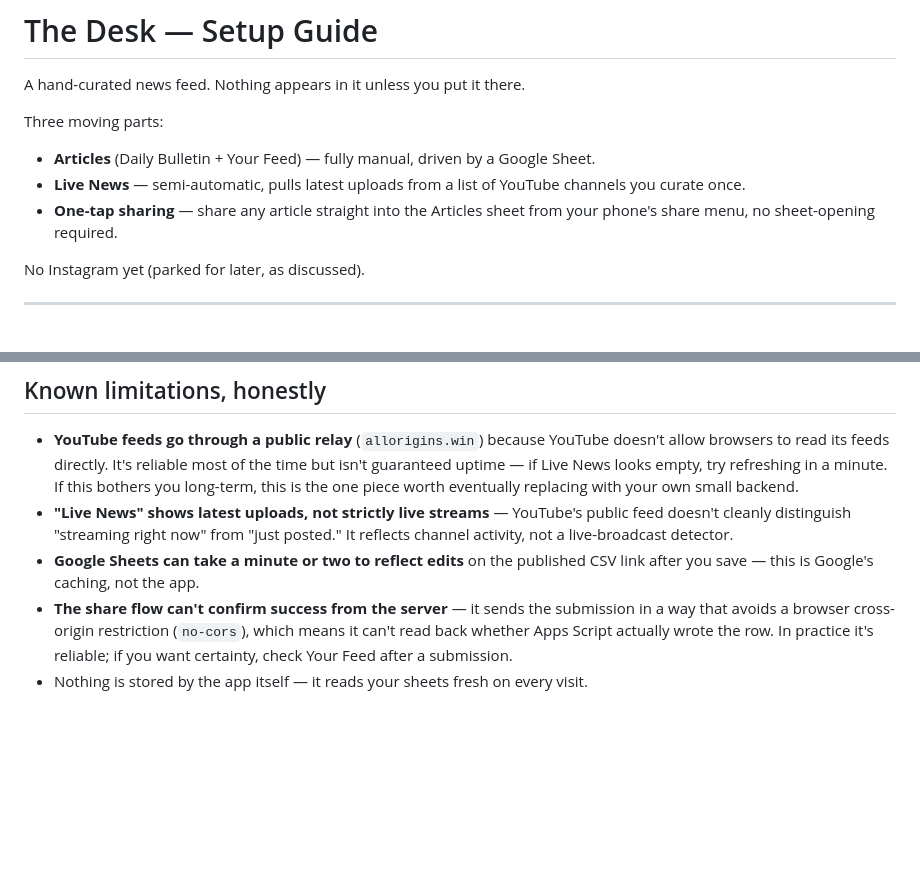
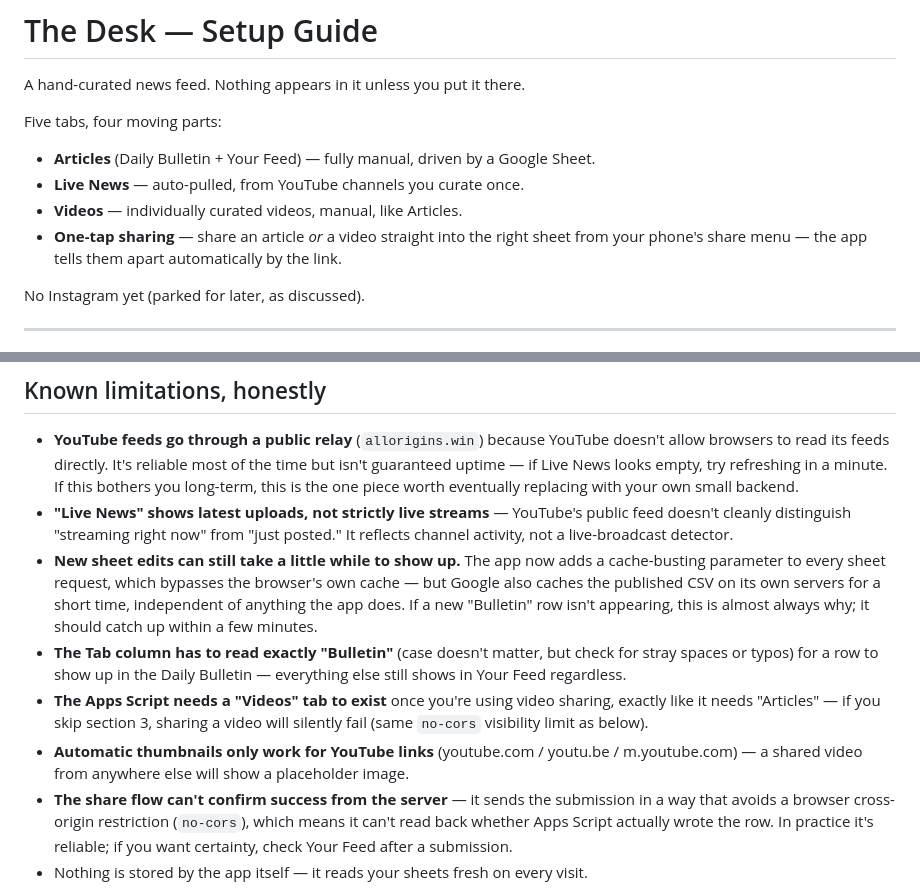
Before and after one commit to maximuss123/desk, a Markdown page: README.md, 2 parts joined by grey strips. Drawn GitHub-style; blank space fills up the shorter version.

```diff
--- a/README.md
+++ b/README.md
@@ -2,10 +2,11 @@
 
 A hand-curated news feed. Nothing appears in it unless you put it there.
 
-Three moving parts:
+Five tabs, four moving parts:
 - **Articles** (Daily Bulletin + Your Feed) — fully manual, driven by a Google Sheet.
-- **Live News** — semi-automatic, pulls latest uploads from a list of YouTube channels you curate once.
-- **One-tap sharing** — share any article straight into the Articles sheet from your phone's share menu, no sheet-opening required.
+- **Live News** — auto-pulled, from YouTube channels you curate once.
+- **Videos** — individually curated videos, manual, like Articles.
+- **One-tap sharing** — share an article *or* a video straight into the right sheet from your phone's share menu — the app tells them apart automatically by the link.
 
 No Instagram yet (parked for later, as discussed).
 
@@ -93,7 +105,10 @@ To give this to your four curators: host the app once, share the install link wi
 
 - **YouTube feeds go through a public relay** (`allorigins.win`) because YouTube doesn't allow browsers to read its feeds directly. It's reliable most of the time but isn't guaranteed uptime — if Live News looks empty, try refreshing in a minute. If this bothers you long-term, this is the one piece worth eventually replacing with your own small backend.
 - **"Live News" shows latest uploads, not strictly live streams** — YouTube's public feed doesn't cleanly distinguish "streaming right now" from "just posted." It reflects channel activity, not a live-broadcast detector.
-- **Google Sheets can take a minute or two to reflect edits** on the published CSV link after you save — this is Google's caching, not the app.
+- **New sheet edits can still take a little while to show up.** The app now adds a cache-busting parameter to every sheet request, which bypasses the browser's own cache — but Google also caches the published CSV on its own servers for a short time, independent of anything the app does. If a new "Bulletin" row isn't appearing, this is almost always why; it should catch up within a few minutes.
+- **The Tab column has to read exactly "Bulletin"** (case doesn't matter, but check for stray spaces or typos) for a row to show up in the Daily Bulletin — everything else still shows in Your Feed regardless.
+- **The Apps Script needs a "Videos" tab to exist** once you're using video sharing, exactly like it needs "Articles" — if you skip section 3, sharing a video will silently fail (same `no-cors` visibility limit as below).
+- **Automatic thumbnails only work for YouTube links** (youtube.com / youtu.be / m.youtube.com) — a shared video from anywhere else will show a placeholder image.
 - **The share flow can't confirm success from the server** — it sends the submission in a way that avoids a browser cross-origin restriction (`no-cors`), which means it can't read back whether Apps Script actually wrote the row. In practice it's reliable; if you want certainty, check Your Feed after a submission.
 - Nothing is stored by the app itself — it reads your sheets fresh on every visit.
 
```
Also changed, not shown: other parts of README.md (+19 -8 lines).
